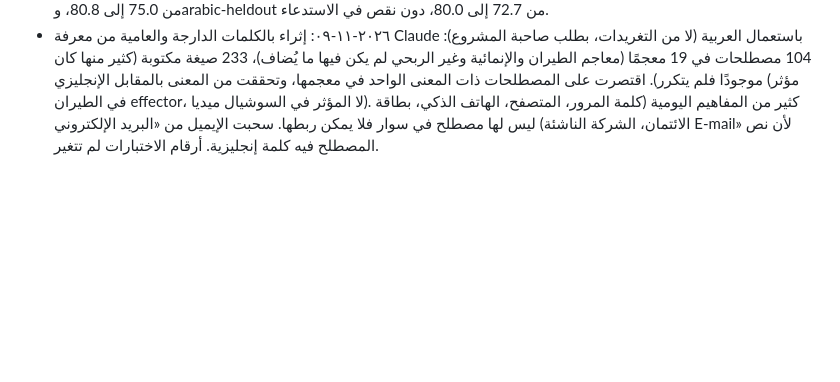
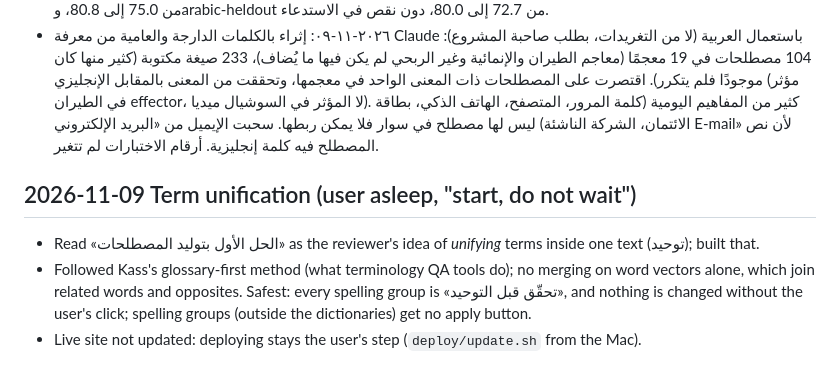
Before and after one commit to saraabduallh-1/kass-layer, a Markdown page: reports/pc_decisions.md, the part around the change. GitHub-like rendering; blank space fills up the shorter version.

Commit message:
Decisions log: term unification
Co-Authored-By: Claude Opus 5.5 <noreply@anthropic.com>
Claude-Session: https://claude.ai/code/session_011n6MqPeXGJb6dWP3MHWc6N

```diff
--- a/reports/pc_decisions.md
+++ b/reports/pc_decisions.md
@@ -11,3 +11,10 @@
 - ٢٠٢٦-١١-٠٧: أضفت قواعد حذف قبل الإطلاق (الاختصار بين قوسين لاسم قبله، الكلمة اللاتينية في اسم علم، المطابقة الصوتية لكلمة عربية بأداة أو ضمير، والكلمة اليومية حين يستعمل الكاتب المصطلح نفسه). قاعدة «العميل» مع «الوكيل» تشترط أن يتكرر المصطلح مرتين على الأقل، لأن جملة في arabic-tuning يخلط كاتبها بين الكلمتين للمعنى نفسه. سحبت بورصة وسوق مالية من «الصرف». التفاصيل في reports/launch_precision.md.
 - ٢٠٢٦-١١-٠٨: فحص الروابط اليومية بجمل حقيقية: حكم Gemma على 960 رابطًا (6 جمل لكل رابط من ويكيبيديا في مجال المصطلح)، وراجعتُ كل رابط لم يأتِ بمعنى المصطلح إلا في جملة واحدة أو لا شيء. سحبت الخاطئ (نحو 125 رابطًا) وأبقيت الصحيح الذي كانت جمله غير مناسبة (تعدد الأصوات ← بولفونية، الزجاج الأمامي ← حاجب الريح). بعض المصطلحات لها أكثر من معنى في المعجم، فترفض الأداة السحب منها (الأجر، الشفافية، الطالب، ريشة…)، وبقيت كما هي. الأثر: دقة arabic-tuning من 75.0 إلى 80.8، وarabic-heldout من 72.7 إلى 80.0، دون نقص في الاستدعاء.
 - ٢٠٢٦-١١-٠٩: إثراء بالكلمات الدارجة والعامية من معرفة Claude باستعمال العربية (لا من التغريدات، بطلب صاحبة المشروع): 104 مصطلحات في 19 معجمًا (معاجم الطيران والإنمائية وغير الربحي لم يكن فيها ما يُضاف)، 233 صيغة مكتوبة (كثير منها كان موجودًا فلم يتكرر). اقتصرت على المصطلحات ذات المعنى الواحد في معجمها، وتحققت من المعنى بالمقابل الإنجليزي (مؤثر في الطيران effector، لا المؤثر في السوشيال ميديا). كثير من المفاهيم اليومية (كلمة المرور، المتصفح، الهاتف الذكي، بطاقة الائتمان، الشركة الناشئة) ليس لها مصطلح في سوار فلا يمكن ربطها. سحبت الإيميل من «البريد الإلكتروني E-mail» لأن نص المصطلح فيه كلمة إنجليزية. أرقام الاختبارات لم تتغير.
+
+## 2026-11-09 Term unification (user asleep, "start, do not wait")
+- Read «الحل الأول بتوليد المصطلحات» as the reviewer's idea of *unifying* terms inside one text (توحيد); built that.
+- Followed Kass's glossary-first method (what terminology QA tools do); no merging on word vectors alone, which join
+  related words and opposites. Safest: every spelling group is «تحقّق قبل التوحيد», and nothing is changed without the
+  user's click; spelling groups (outside the dictionaries) get no apply button.
+- Live site not updated: deploying stays the user's step (`deploy/update.sh` from the Mac).
```
